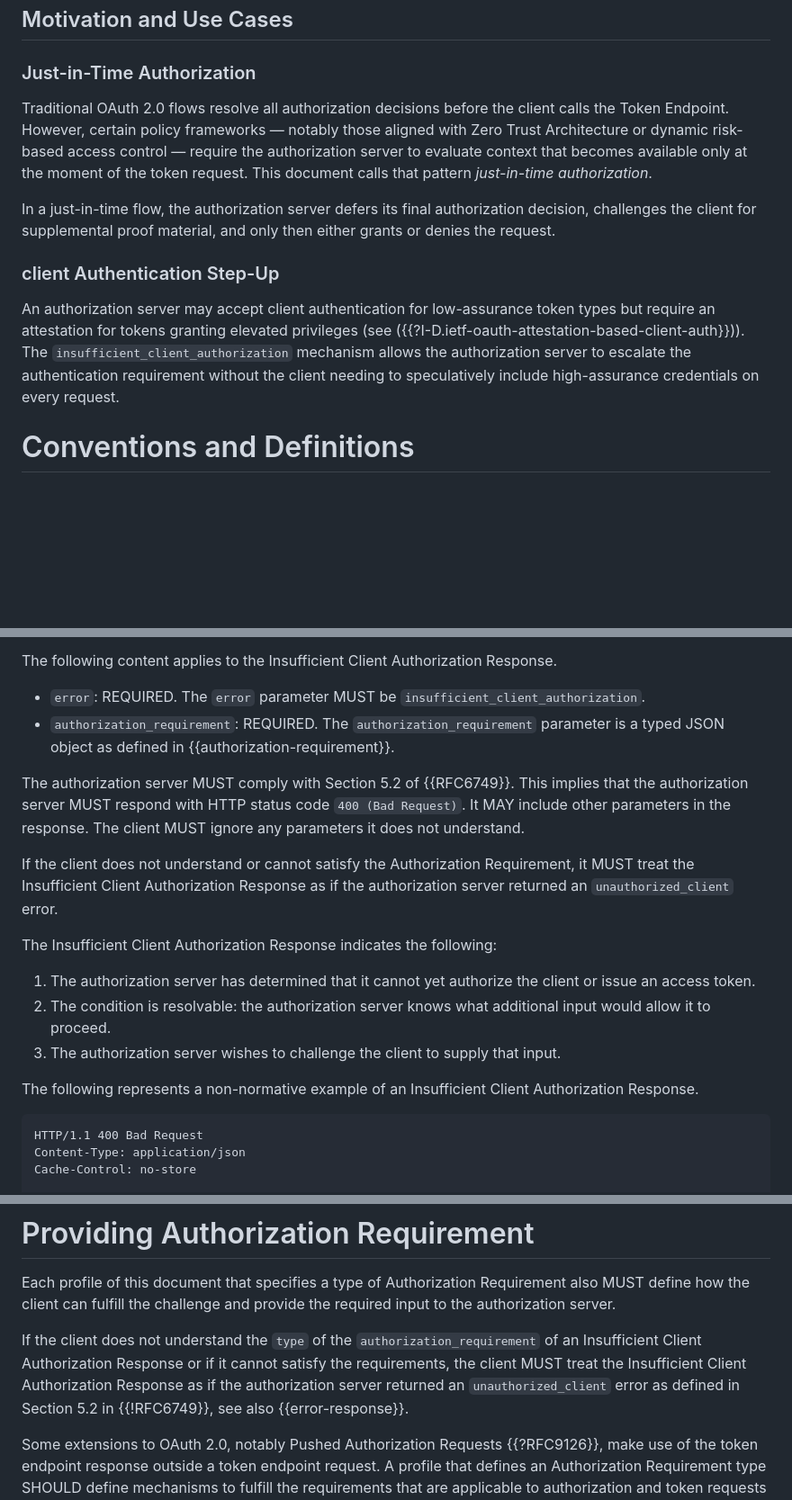
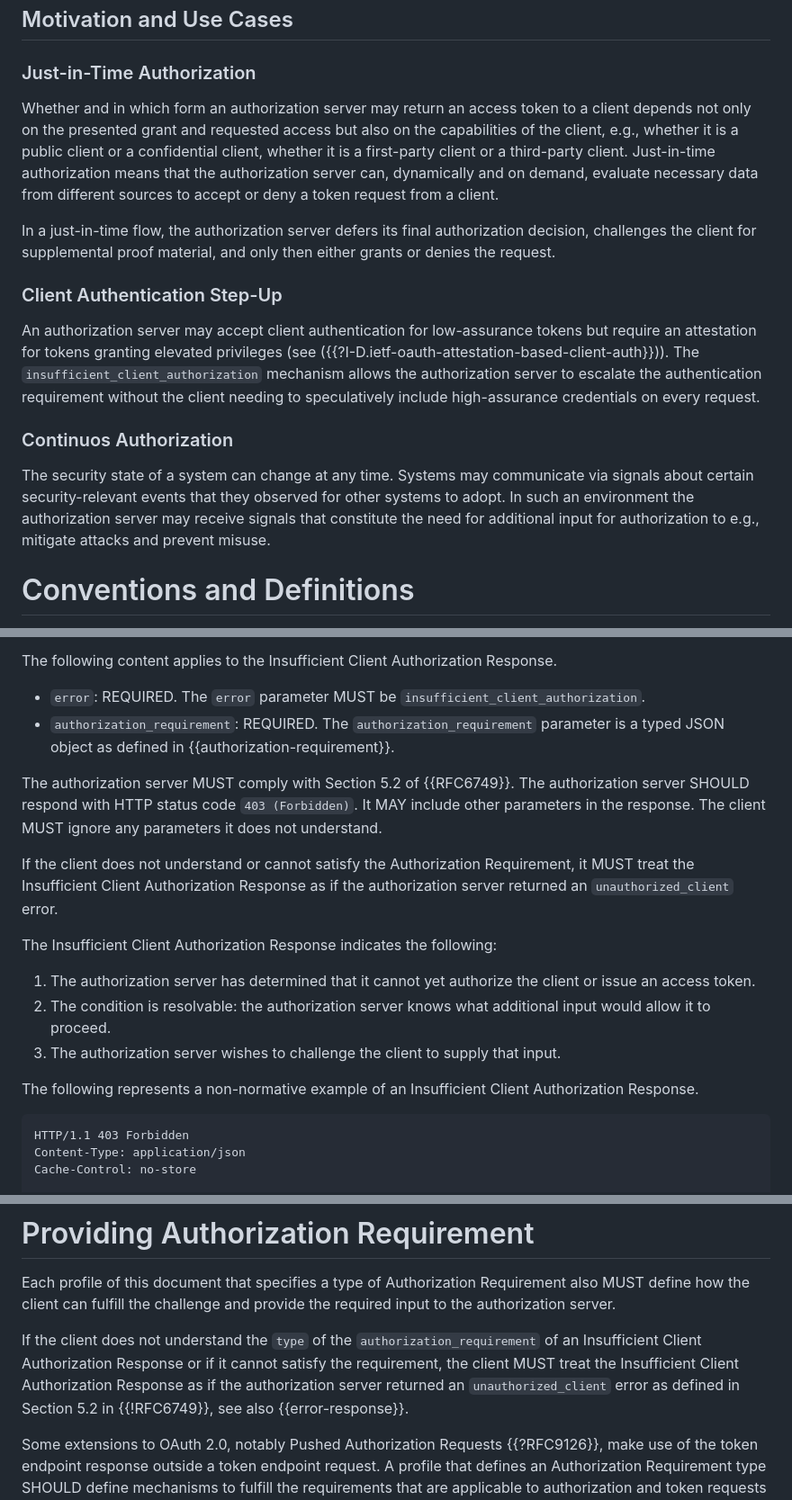
Before and after one commit to curityio/ietf-draft-oauth-client-challenge-protocol, a Markdown page: draft-kahrer-oauth-client-challenge-protocol.md, 3 parts joined by grey strips. Shown at 90% size. Rendered like a GitHub page; blank space fills up the shorter version.

```diff
--- a/draft-kahrer-oauth-client-challenge-protocol.md
+++ b/draft-kahrer-oauth-client-challenge-protocol.md
@@ -78,15 +78,18 @@ The extension in this document is different because it assumes that the client c
 
 ### Just-in-Time Authorization
 
-Traditional OAuth 2.0 flows resolve all authorization decisions before the client calls the Token Endpoint.
-However, certain policy frameworks — notably those aligned with Zero Trust Architecture or dynamic risk-based access control — require the authorization server to evaluate context that becomes available only at the moment of the token request. This document calls that pattern *just-in-time authorization*.
+Whether and in which form an authorization server may return an access token to a client depends not only on the presented grant and requested access but also on the capabilities of the client, e.g., whether it is a public client or a confidential client, whether it is a first-party client or a third-party client. Just-in-time authorization means that the authorization server can, dynamically and on demand, evaluate necessary data from different sources to accept or deny a token request from a client.
 
 In a just-in-time flow, the authorization server defers its final authorization decision, challenges the client for supplemental proof material, and only then either grants or denies the request.
 
-### client Authentication Step-Up
+### Client Authentication Step-Up
 
-An authorization server may accept client authentication for low-assurance token types but require an attestation for tokens granting elevated privileges (see ({{?I-D.ietf-oauth-attestation-based-client-auth}})).
+An authorization server may accept client authentication for low-assurance tokens but require an attestation for tokens granting elevated privileges (see ({{?I-D.ietf-oauth-attestation-based-client-auth}})).
 The `insufficient_client_authorization` mechanism allows the authorization server to escalate the authentication requirement without the client needing to speculatively include high-assurance credentials on every request.
+
+### Continuos Authorization
+
+The security state of a system can change at any time. Systems may communicate via signals about certain security-relevant events that they observed for other systems to adopt. In such an environment the authorization server may receive signals that constitute the need for additional input for authorization to e.g., mitigate attacks and prevent misuse.
 
 # Conventions and Definitions
 
@@ -116,7 +119,7 @@ The following content applies to the Insufficient Client Authorization Response.
 - `error`: REQUIRED. The `error` parameter MUST be `insufficient_client_authorization`.
 - `authorization_requirement`: REQUIRED. The `authorization_requirement` parameter is a typed JSON object as defined in {{authorization-requirement}}.
 
-The authorization server MUST comply with Section 5.2 of {{RFC6749}}. This implies that the authorization server MUST respond with HTTP status code `400 (Bad Request)`. It MAY include other parameters in the response. The client MUST ignore any parameters it does not understand.
+The authorization server MUST comply with Section 5.2 of {{RFC6749}}. The authorization server SHOULD respond with HTTP status code `403 (Forbidden)`. It MAY include other parameters in the response. The client MUST ignore any parameters it does not understand.
 
 If the client does not understand or cannot satisfy the Authorization Requirement, it MUST treat the Insufficient Client Authorization Response as if the authorization server returned an `unauthorized_client` error.
 
@@ -129,7 +132,7 @@ The Insufficient Client Authorization Response indicates the following:
 The following represents a non-normative example of an Insufficient Client Authorization Response.
 
 ~~~
-HTTP/1.1 400 Bad Request
+HTTP/1.1 403 Forbidden
 Content-Type: application/json
 Cache-Control: no-store
 
@@ -165,7 +168,7 @@ The following members are defined for all `authorization_requirement` types:
 
 Each profile of this document that specifies a type of Authorization Requirement also MUST define how the client can fulfill the challenge and provide the required input to the authorization server.
 
-If the client does not understand the `type` of the `authorization_requirement` of an Insufficient Client Authorization Response or if it cannot satisfy the requirements, the client MUST treat the Insufficient Client Authorization Response as if the authorization server returned an `unauthorized_client` error as defined in Section 5.2 in {{!RFC6749}}, see also {{error-response}}.
+If the client does not understand the `type` of the `authorization_requirement` of an Insufficient Client Authorization Response or if it cannot satisfy the requirement, the client MUST treat the Insufficient Client Authorization Response as if the authorization server returned an `unauthorized_client` error as defined in Section 5.2 in {{!RFC6749}}, see also {{error-response}}.
 
 Some extensions to OAuth 2.0, notably Pushed Authorization Requests {{?RFC9126}}, make use of the token endpoint response outside a token endpoint request. A profile that defines an Authorization Requirement type SHOULD define mechanisms to fulfill the requirements that are applicable to authorization and token requests alike.
 
```
Also changed, not shown: other parts of draft-kahrer-oauth-client-challenge-protocol.md (+39 -0 lines).
